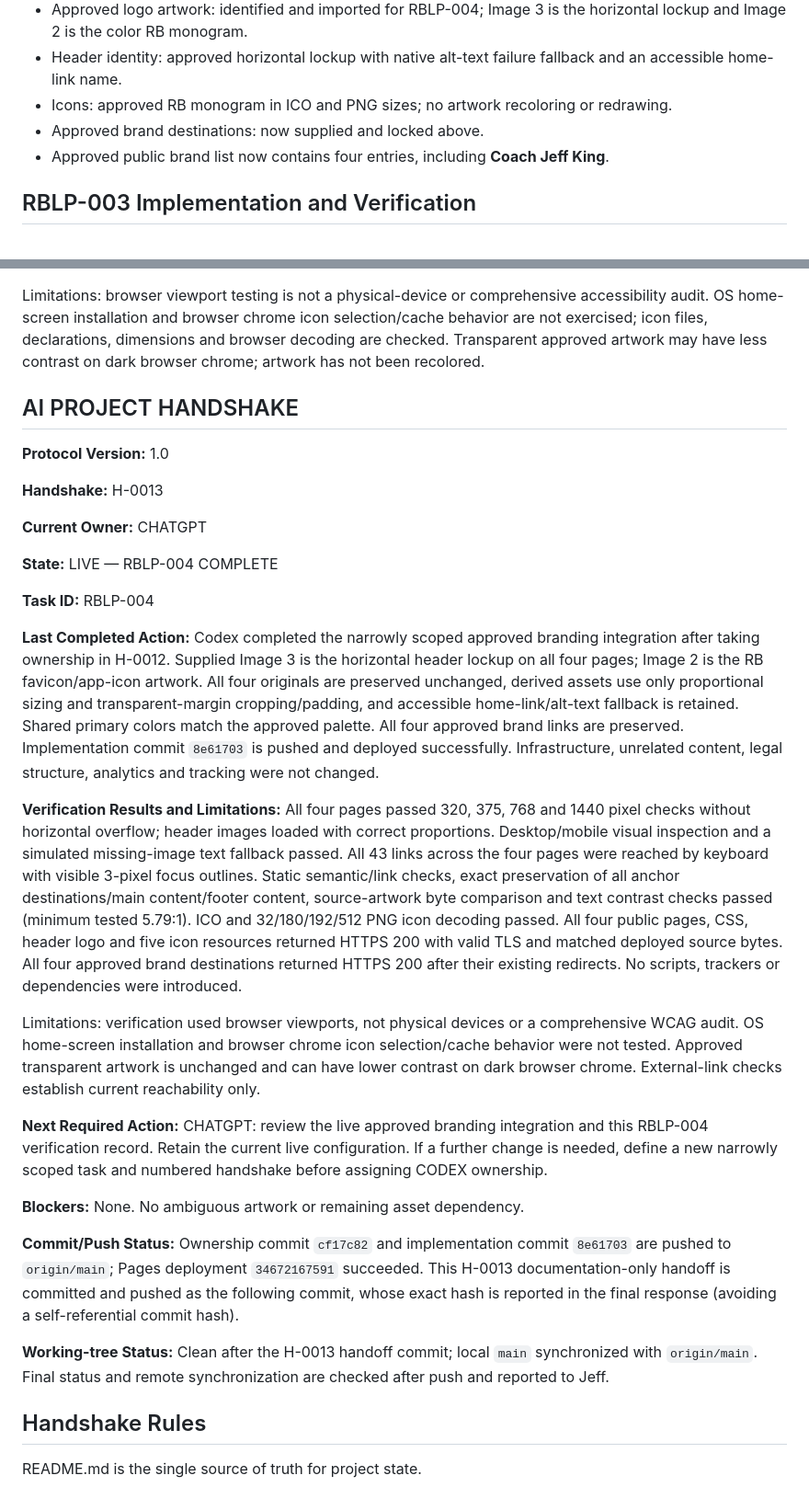
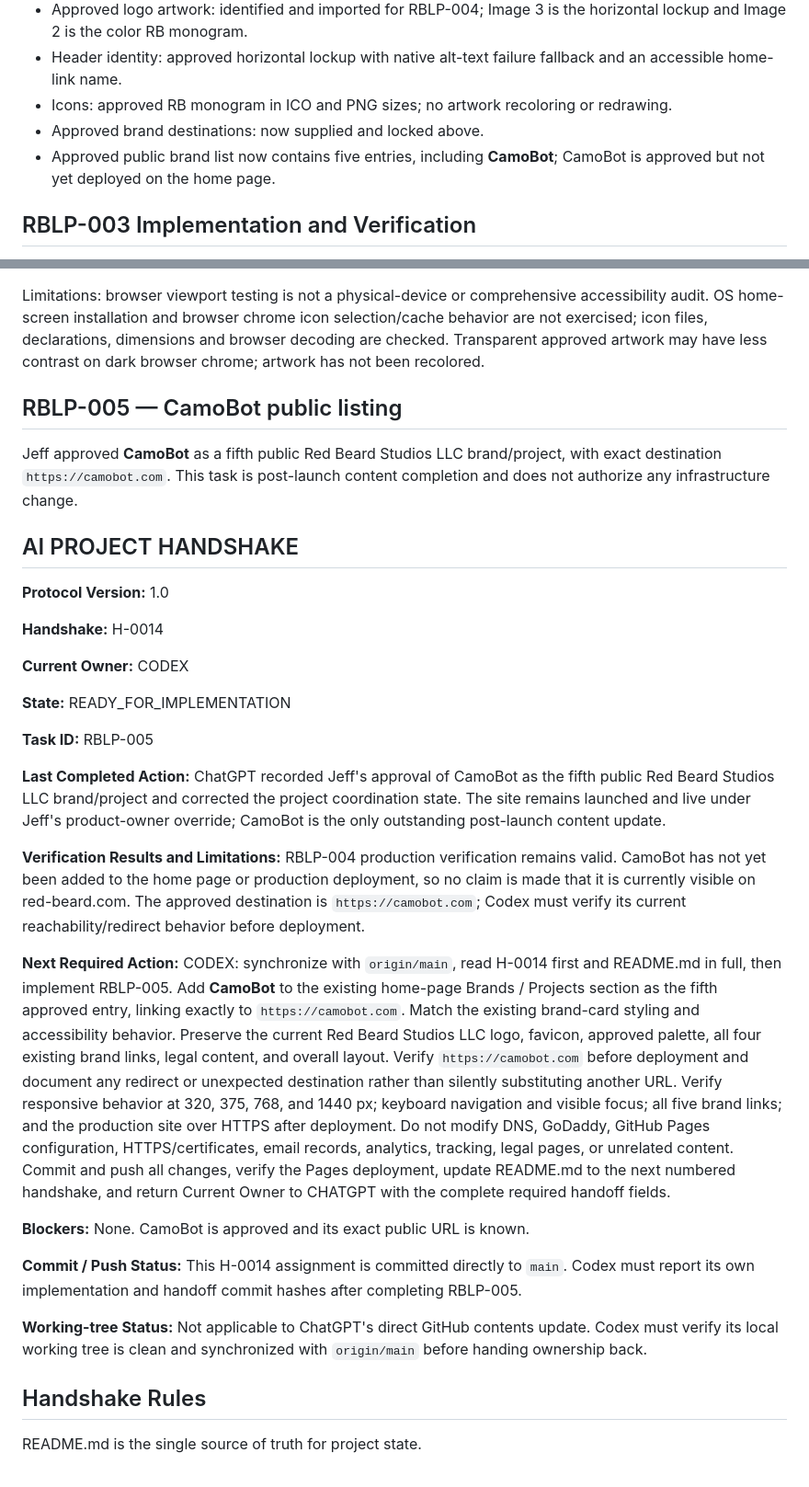
Before and after one commit to RedBeardRex/RedBeardLLC, a Markdown page: README.md, 2 parts joined by grey strips. Shown at 92% size. GitHub-like rendering.

Commit message:
Assign RBLP-005 CamoBot listing to Codex

```diff
--- a/README.md
+++ b/README.md
@@ -224,7 +225,7 @@ The GoDaddy/DNS/HTTPS launch configuration is complete and must not be repeated
 - Header identity: approved horizontal lockup with native alt-text failure fallback and an accessible home-link name.
 - Icons: approved RB monogram in ICO and PNG sizes; no artwork recoloring or redrawing.
 - Approved brand destinations: now supplied and locked above.
-- Approved public brand list now contains four entries, including **Coach Jeff King**.
+- Approved public brand list now contains five entries, including **CamoBot**; CamoBot is approved but not yet deployed on the home page.
 
 ## RBLP-003 Implementation and Verification
 
@@ -259,37 +260,39 @@ Local verification passed: all four pages at 320, 375, 768 and 1440 pixels, no h
 
 Limitations: browser viewport testing is not a physical-device or comprehensive accessibility audit. OS home-screen installation and browser chrome icon selection/cache behavior are not exercised; icon files, declarations, dimensions and browser decoding are checked. Transparent approved artwork may have less contrast on dark browser chrome; artwork has not been recolored.
 
+## RBLP-005 — CamoBot public listing
+
+Jeff approved **CamoBot** as a fifth public Red Beard Studios LLC brand/project, with exact destination `https://camobot.com`. This task is post-launch content completion and does not authorize any infrastructure change.
+
 ## AI PROJECT HANDSHAKE
 
 **Protocol Version:** 1.0
 
-**Handshake:** H-0013
+**Handshake:** H-0014
 
-**Current Owner:** CHATGPT
+**Current Owner:** CODEX
 
-**State:** LIVE — RBLP-004 COMPLETE
+**State:** READY_FOR_IMPLEMENTATION
 
-**Task ID:** RBLP-004
+**Task ID:** RBLP-005
 
 **Last Completed Action:**
-Codex completed the narrowly scoped approved branding integration after taking ownership in H-0012. Supplied Image 3 is the horizontal header lockup on all four pages; Image 2 is the RB favicon/app-icon artwork. All four originals are preserved unchanged, derived assets use only proportional sizing and transparent-margin cropping/padding, and accessible home-link/alt-text fallback is retained. Shared primary colors match the approved palette. All four approved brand links are preserved. Implementation commit `8e61703` is pushed and deployed successfully. Infrastructure, unrelated content, legal structure, analytics and tracking were not changed.
+ChatGPT recorded Jeff's approval of CamoBot as the fifth public Red Beard Studios LLC brand/project and corrected the project coordination state. The site remains launched and live under Jeff's product-owner override; CamoBot is the only outstanding post-launch content update.
 
 **Verification Results and Limitations:**
-All four pages passed 320, 375, 768 and 1440 pixel checks without horizontal overflow; header images loaded with correct proportions. Desktop/mobile visual inspection and a simulated missing-image text fallback passed. All 43 links across the four pages were reached by keyboard with visible 3-pixel focus outlines. Static semantic/link checks, exact preservation of all anchor destinations/main content/footer content, source-artwork byte comparison and text contrast checks passed (minimum tested 5.79:1). ICO and 32/180/192/512 PNG icon decoding passed. All four public pages, CSS, header logo and five icon resources returned HTTPS 200 with valid TLS and matched deployed source bytes. All four approved brand destinations returned HTTPS 200 after their existing redirects. No scripts, trackers or dependencies were introduced.
-
-Limitations: verification used browser viewports, not physical devices or a comprehensive WCAG audit. OS home-screen installation and browser chrome icon selection/cache behavior were not tested. Approved transparent artwork is unchanged and can have lower contrast on dark browser chrome. External-link checks establish current reachability only.
+RBLP-004 production verification remains valid. CamoBot has not yet been added to the home page or production deployment, so no claim is made that it is currently visible on red-beard.com. The approved destination is `https://camobot.com`; Codex must verify its current reachability/redirect behavior before deployment.
 
 **Next Required Action:**
-CHATGPT: review the live approved branding integration and this RBLP-004 verification record. Retain the current live configuration. If a further change is needed, define a new narrowly scoped task and numbered handshake before assigning CODEX ownership.
+CODEX: synchronize with `origin/main`, read H-0014 first and README.md in full, then implement RBLP-005. Add **CamoBot** to the existing home-page Brands / Projects section as the fifth approved entry, linking exactly to `https://camobot.com`. Match the existing brand-card styling and accessibility behavior. Preserve the current Red Beard Studios LLC logo, favicon, approved palette, all four existing brand links, legal content, and overall layout. Verify `https://camobot.com` before deployment and document any redirect or unexpected destination rather than silently substituting another URL. Verify responsive behavior at 320, 375, 768, and 1440 px; keyboard navigation and visible focus; all five brand links; and the production site over HTTPS after deployment. Do not modify DNS, GoDaddy, GitHub Pages configuration, HTTPS/certificates, email records, analytics, tracking, legal pages, or unrelated content. Commit and push all changes, verify the Pages deployment, update README.md to the next numbered handshake, and return Current Owner to CHATGPT with the complete required handoff fields.
 
 **Blockers:**
-None. No ambiguous artwork or remaining asset dependency.
+None. CamoBot is approved and its exact public URL is known.
 
-**Commit/Push Status:**
-Ownership commit `cf17c82` and implementation commit `8e61703` are pushed to `origin/main`; Pages deployment `34672167591` succeeded. This H-0013 documentation-only handoff is committed and pushed as the following commit, whose exact hash is reported in the final response (avoiding a self-referential commit hash).
+**Commit / Push Status:**
+This H-0014 assignment is committed directly to `main`. Codex must report its own implementation and handoff commit hashes after completing RBLP-005.
 
 **Working-tree Status:**
-Clean after the H-0013 handoff commit; local `main` synchronized with `origin/main`. Final status and remote synchronization are checked after push and reported to Jeff.
+Not applicable to ChatGPT's direct GitHub contents update. Codex must verify its local working tree is clean and synchronized with `origin/main` before handing ownership back.
 
 ## Handshake Rules
 
```
Also changed, not shown: other parts of README.md (+1 -0 lines).
